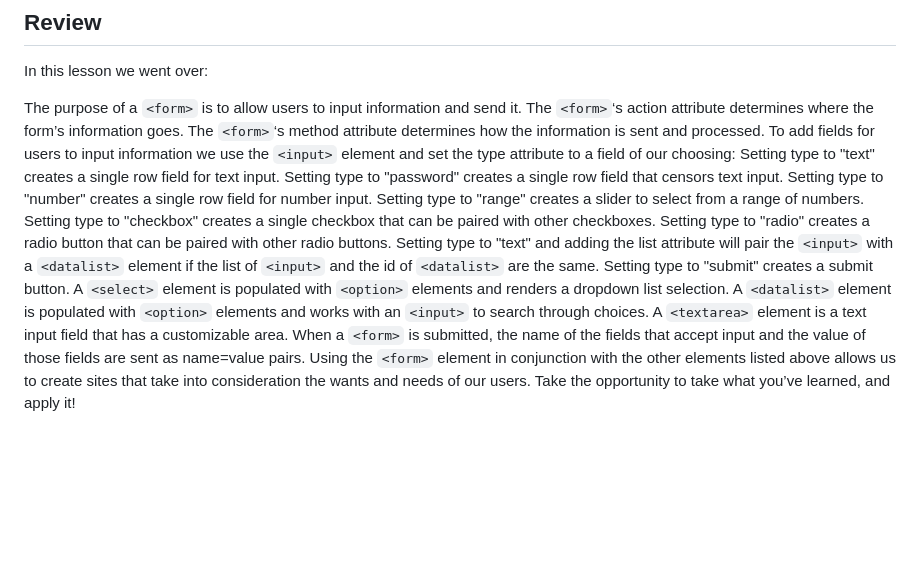
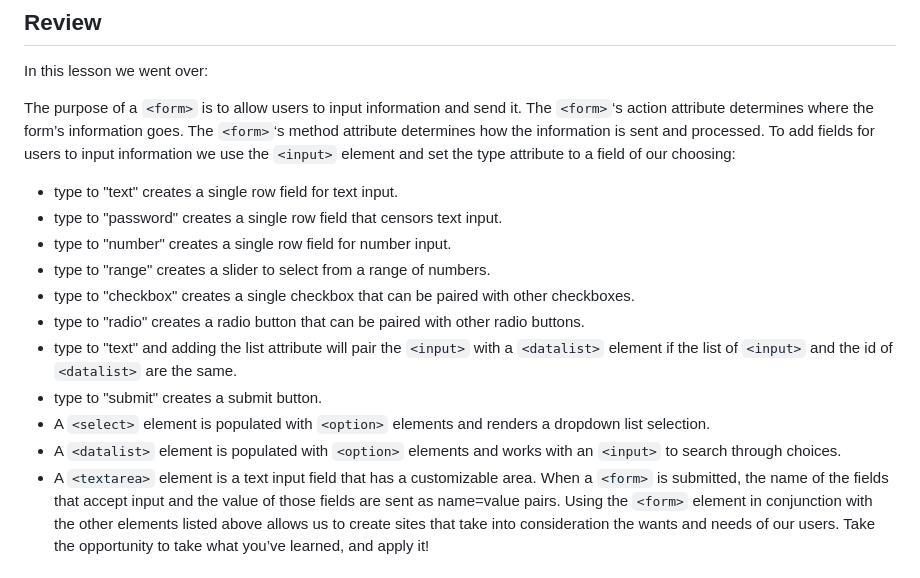
Before and after one commit to peppergrinder/html_codecademy, a Markdown page: 3_1_DaviesBurgers/README.md, the part around the change. Rendered like a GitHub page; blank space fills up the shorter version.

Commit message:
fix README.md 02

```diff
--- a/3_1_DaviesBurgers/README.md
+++ b/3_1_DaviesBurgers/README.md
@@ -9,17 +9,17 @@ The purpose of a `<form>` is to allow users to input information and send it.
 The `<form>`‘s action attribute determines where the form’s information goes.
 The `<form>`‘s method attribute determines how the information is sent and processed.
 To add fields for users to input information we use the `<input>` element and set the type attribute to a field of our choosing:
-Setting type to "text" creates a single row field for text input.
-Setting type to "password" creates a single row field that censors text input.
-Setting type to "number" creates a single row field for number input.
-Setting type to "range" creates a slider to select from a range of numbers.
-Setting type to "checkbox" creates a single checkbox that can be paired with other checkboxes.
-Setting type to "radio" creates a radio button that can be paired with other radio buttons.
-Setting type to "text" and adding the list attribute will pair the `<input>` with a `<datalist>` element if the list of `<input>` and the id of `<datalist>` are the same.
-Setting type to "submit" creates a submit button.
-A `<select>` element is populated with `<option>` elements and renders a dropdown list selection.
-A `<datalist>` element is populated with `<option>` elements and works with an `<input>` to search through choices.
-A `<textarea>` element is a text input field that has a customizable area.
+-  type to "text" creates a single row field for text input.
+-  type to "password" creates a single row field that censors text input.
+-  type to "number" creates a single row field for number input.
+-  type to "range" creates a slider to select from a range of numbers.
+-  type to "checkbox" creates a single checkbox that can be paired with other checkboxes.
+-  type to "radio" creates a radio button that can be paired with other radio buttons.
+-  type to "text" and adding the list attribute will pair the `<input>` with a `<datalist>` element if the list of `<input>` and the id of `<datalist>` are the same.
+-  type to "submit" creates a submit button.
+- A `<select>` element is populated with `<option>` elements and renders a dropdown list selection.
+- A `<datalist>` element is populated with `<option>` elements and works with an `<input>` to search through choices.
+- A `<textarea>` element is a text input field that has a customizable area.
 When a `<form>` is submitted, the name of the fields that accept input and the value of those fields are sent as name=value pairs.
 Using the `<form>` element in conjunction with the other elements listed above allows us to create sites that take into consideration the wants and needs of our users. Take the opportunity to take what you’ve learned, and apply it!
 
```
